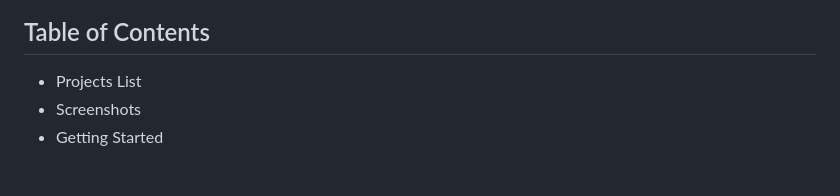
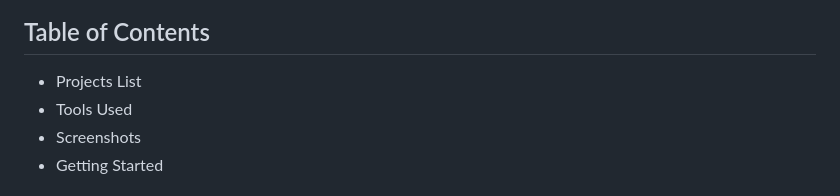
Before and after one commit to shamimsikder/vanilla-js-projects, a Markdown page: README.md, the part around the change. Drawn GitHub-style.

```diff
--- a/README.md
+++ b/README.md
@@ -6,6 +6,7 @@ A collection of small and simple projects built with vanilla JavaScript.
 ## Table of Contents
 
 * Projects List
+* Tools Used
 * Screenshots
 * Getting Started
 
```
